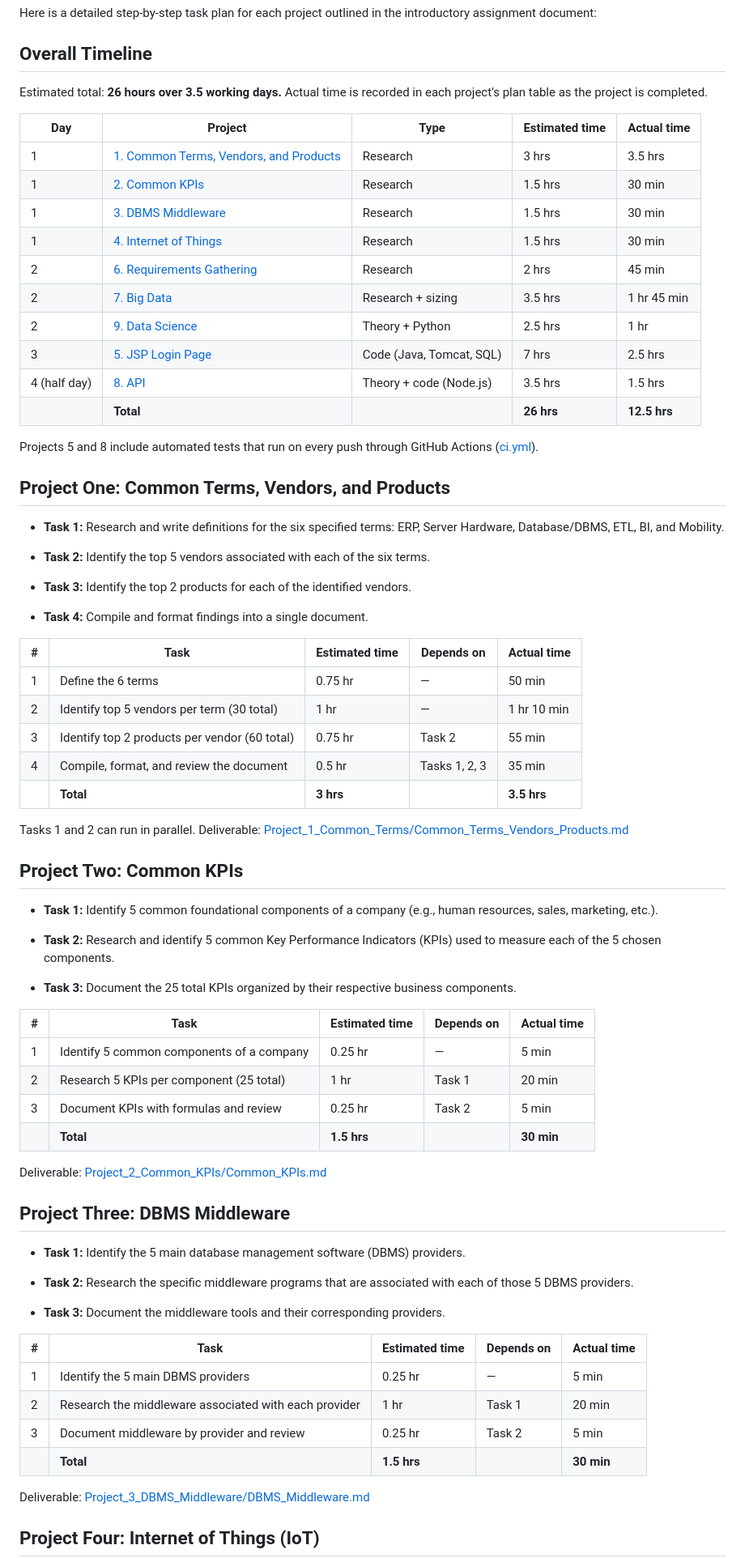
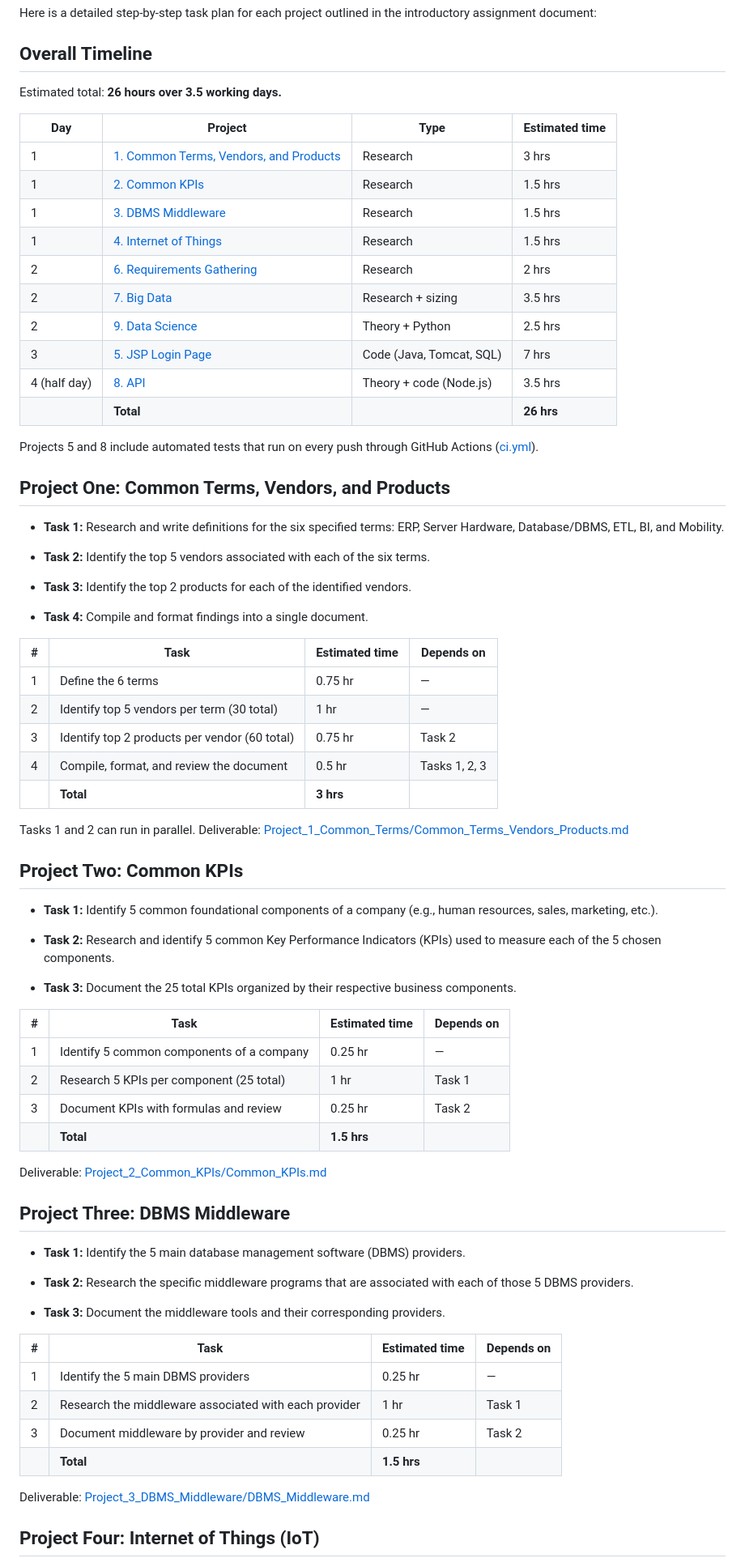
Before and after one commit to hchitte2/Project-1-Introductory-Assignment--Ithena, a Markdown page: README.md, the part around one of its changes. Shown at 81% size. Drawn GitHub-style.

Commit message:
docs: remove the Actual time column from the README
Co-Authored-By: Claude Opus 5.5 <noreply@anthropic.com>

```diff
--- a/README.md
+++ b/README.md
@@ -3,20 +3,20 @@ Here is a detailed step-by-step task plan for each project outlined in the intro
 
 ## Overall Timeline
 
-Estimated total: **26 hours over 3.5 working days.** Actual time is recorded in each project's plan table as the project is completed.
+Estimated total: **26 hours over 3.5 working days.**
 
-| Day | Project | Type | Estimated time | Actual time |
-|-----|---------|------|----------------|-------------|
-| 1 | [1. Common Terms, Vendors, and Products](Project_1_Common_Terms/Common_Terms_Vendors_Products.md) | Research | 3 hrs | 3.5 hrs |
-| 1 | [2. Common KPIs](Project_2_Common_KPIs/Common_KPIs.md) | Research | 1.5 hrs | 30 min |
-| 1 | [3. DBMS Middleware](Project_3_DBMS_Middleware/DBMS_Middleware.md) | Research | 1.5 hrs | 30 min |
-| 1 | [4. Internet of Things](Project_4_IoT/IoT.md) | Research | 1.5 hrs | 30 min |
-| 2 | [6. Requirements Gathering](Project_6_Requirements_Gathering/Requirements_Gathering.md) | Research | 2 hrs | 45 min |
-| 2 | [7. Big Data](Project_7_Big_Data/Big_Data.md) | Research + sizing | 3.5 hrs | 1 hr 45 min |
-| 2 | [9. Data Science](Project_9_Data_Science/Data_Science.md) | Theory + Python | 2.5 hrs | 1 hr |
-| 3 | [5. JSP Login Page](Project_5_JSP_Login/) | Code (Java, Tomcat, SQL) | 7 hrs | 2.5 hrs |
-| 4 (half day) | [8. API](Project_8_API/API_Concepts.md) | Theory + code (Node.js) | 3.5 hrs | 1.5 hrs |
-| | **Total** | | **26 hrs** | **12.5 hrs** |
+| Day | Project | Type | Estimated time |
+|-----|---------|------|----------------|
+| 1 | [1. Common Terms, Vendors, and Products](Project_1_Common_Terms/Common_Terms_Vendors_Products.md) | Research | 3 hrs |
+| 1 | [2. Common KPIs](Project_2_Common_KPIs/Common_KPIs.md) | Research | 1.5 hrs |
+| 1 | [3. DBMS Middleware](Project_3_DBMS_Middleware/DBMS_Middleware.md) | Research | 1.5 hrs |
+| 1 | [4. Internet of Things](Project_4_IoT/IoT.md) | Research | 1.5 hrs |
+| 2 | [6. Requirements Gathering](Project_6_Requirements_Gathering/Requirements_Gathering.md) | Research | 2 hrs |
+| 2 | [7. Big Data](Project_7_Big_Data/Big_Data.md) | Research + sizing | 3.5 hrs |
+| 2 | [9. Data Science](Project_9_Data_Science/Data_Science.md) | Theory + Python | 2.5 hrs |
+| 3 | [5. JSP Login Page](Project_5_JSP_Login/) | Code (Java, Tomcat, SQL) | 7 hrs |
+| 4 (half day) | [8. API](Project_8_API/API_Concepts.md) | Theory + code (Node.js) | 3.5 hrs |
+| | **Total** | | **26 hrs** |
 
 Projects 5 and 8 include automated tests that run on every push through GitHub Actions ([ci.yml](.github/workflows/ci.yml)).
 
@@ -33,13 +33,13 @@ Projects 5 and 8 include automated tests that run on every push through GitHub A
 
 * **Task 4:** Compile and format findings into a single document.
 
-| # | Task | Estimated time | Depends on | Actual time |
-|---|------|----------------|------------|-------------|
-| 1 | Define the 6 terms | 0.75 hr | — | 50 min |
-| 2 | Identify top 5 vendors per term (30 total) | 1 hr | — | 1 hr 10 min |
-| 3 | Identify top 2 products per vendor (60 total) | 0.75 hr | Task 2 | 55 min |
-| 4 | Compile, format, and review the document | 0.5 hr | Tasks 1, 2, 3 | 35 min |
-| | **Total** | **3 hrs** | | **3.5 hrs** |
+| # | Task | Estimated time | Depends on |
+|---|------|----------------|------------|
+| 1 | Define the 6 terms | 0.75 hr | — |
+| 2 | Identify top 5 vendors per term (30 total) | 1 hr | — |
+| 3 | Identify top 2 products per vendor (60 total) | 0.75 hr | Task 2 |
+| 4 | Compile, format, and review the document | 0.5 hr | Tasks 1, 2, 3 |
+| | **Total** | **3 hrs** | |
 
 Tasks 1 and 2 can run in parallel. Deliverable: [Project_1_Common_Terms/Common_Terms_Vendors_Products.md](Project_1_Common_Terms/Common_Terms_Vendors_Products.md)
 
@@ -53,12 +53,12 @@ Tasks 1 and 2 can run in parallel. Deliverable: [Project_1_Common_Terms/Common_T
 
 * **Task 3:** Document the 25 total KPIs organized by their respective business components.
 
-| # | Task | Estimated time | Depends on | Actual time |
-|---|------|----------------|------------|-------------|
-| 1 | Identify 5 common components of a company | 0.25 hr | — | 5 min |
-| 2 | Research 5 KPIs per component (25 total) | 1 hr | Task 1 | 20 min |
-| 3 | Document KPIs with formulas and review | 0.25 hr | Task 2 | 5 min |
-| | **Total** | **1.5 hrs** | | **30 min** |
+| # | Task | Estimated time | Depends on |
+|---|------|----------------|------------|
+| 1 | Identify 5 common components of a company | 0.25 hr | — |
+| 2 | Research 5 KPIs per component (25 total) | 1 hr | Task 1 |
+| 3 | Document KPIs with formulas and review | 0.25 hr | Task 2 |
+| | **Total** | **1.5 hrs** | |
 
 Deliverable: [Project_2_Common_KPIs/Common_KPIs.md](Project_2_Common_KPIs/Common_KPIs.md)
 
@@ -72,12 +72,12 @@ Deliverable: [Project_2_Common_KPIs/Common_KPIs.md](Project_2_Common_KPIs/Common
 
 * **Task 3:** Document the middleware tools and their corresponding providers.
 
-| # | Task | Estimated time | Depends on | Actual time |
-|---|------|----------------|------------|-------------|
-| 1 | Identify the 5 main DBMS providers | 0.25 hr | — | 5 min |
-| 2 | Research the middleware associated with each provider | 1 hr | Task 1 | 20 min |
-| 3 | Document middleware by provider and review | 0.25 hr | Task 2 | 5 min |
-| | **Total** | **1.5 hrs** | | **30 min** |
+| # | Task | Estimated time | Depends on |
+|---|------|----------------|------------|
+| 1 | Identify the 5 main DBMS providers | 0.25 hr | — |
+| 2 | Research the middleware associated with each provider | 1 hr | Task 1 |
+| 3 | Document middleware by provider and review | 0.25 hr | Task 2 |
+| | **Total** | **1.5 hrs** | |
 
 Deliverable: [Project_3_DBMS_Middleware/DBMS_Middleware.md](Project_3_DBMS_Middleware/DBMS_Middleware.md)
 
```
Also changed, not shown: other parts of README.md (+55 -55 lines).
